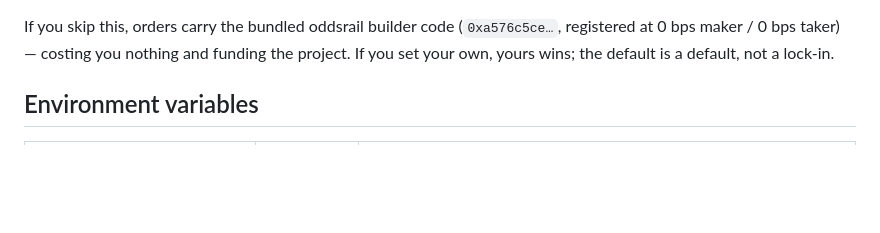
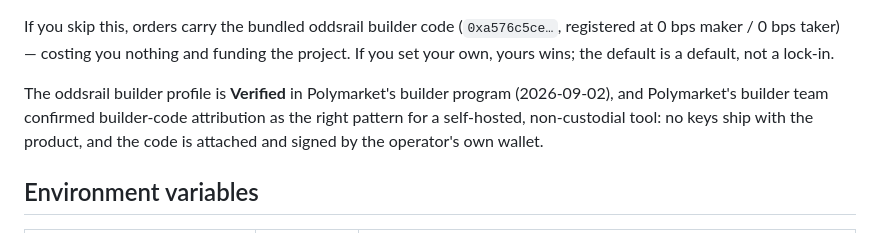
Before and after one commit to hmesutozsoy/oddsrail, a Markdown page: README.md, the part around the change. Drawn GitHub-style; blank space fills up the shorter version.

Commit message:
README: builder profile Verified (2026-09-02), attribution pattern confirmed

```diff
--- a/README.md
+++ b/README.md
@@ -93,6 +93,11 @@ If you skip this, orders carry the bundled oddsrail builder code
 (`0xa576c5ce…`, registered at 0 bps maker / 0 bps taker) — costing you nothing
 and funding the project. If you set your own, yours wins; the default is a
 default, not a lock-in.
+
+The oddsrail builder profile is **Verified** in Polymarket's builder program
+(2026-09-02), and Polymarket's builder team confirmed builder-code attribution
+as the right pattern for a self-hosted, non-custodial tool: no keys ship with
+the product, and the code is attached and signed by the operator's own wallet.
 
 ## Environment variables
 
```
